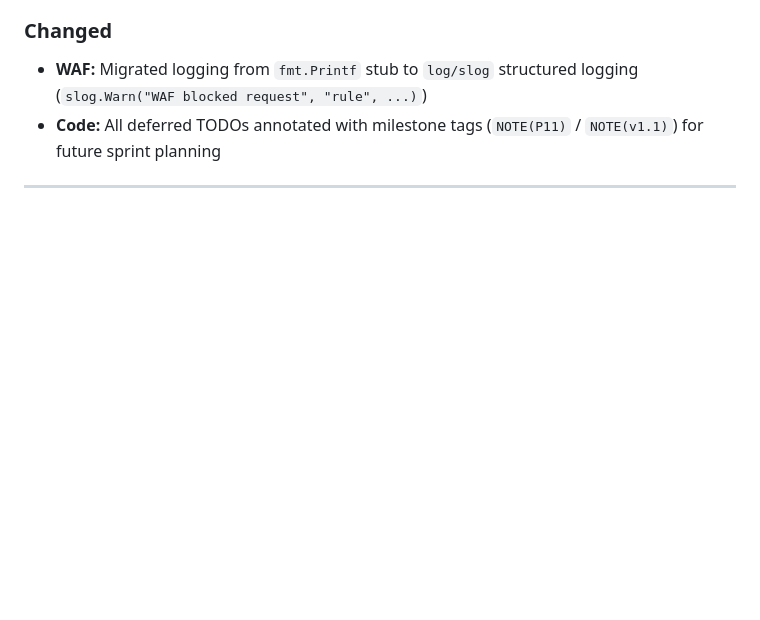
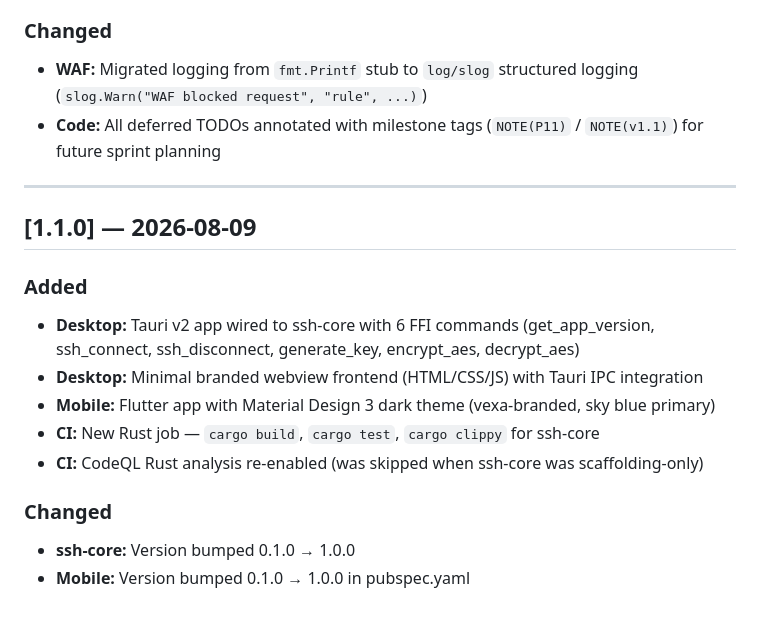
Before and after one commit to soumabali/vexa, a Markdown page: 02-application/CHANGELOG.md, the part around the change. GitHub-like rendering; blank space fills up the shorter version.

Commit message:
docs(p11): CHANGELOG v1.1.0 + P11 roadmap update

```diff
--- a/02-application/CHANGELOG.md
+++ b/02-application/CHANGELOG.md
@@ -104,4 +104,20 @@ and this project adheres to [Semantic Versioning](https://semver.org/spec/v2.0.0
 ---
 
 [1.0.1]: https://github.com/soumabali/vexa/releases/tag/v1.0.1
+
+## [1.1.0] — 2026-08-09
+
+### Added
+
+- **Desktop:** Tauri v2 app wired to ssh-core with 6 FFI commands (get_app_version, ssh_connect, ssh_disconnect, generate_key, encrypt_aes, decrypt_aes)
+- **Desktop:** Minimal branded webview frontend (HTML/CSS/JS) with Tauri IPC integration
+- **Mobile:** Flutter app with Material Design 3 dark theme (vexa-branded, sky blue primary)
+- **CI:** New Rust job — `cargo build`, `cargo test`, `cargo clippy` for ssh-core
+- **CI:** CodeQL Rust analysis re-enabled (was skipped when ssh-core was scaffolding-only)
+
+### Changed
+
+- **ssh-core:** Version bumped 0.1.0 → 1.0.0
+- **Mobile:** Version bumped 0.1.0 → 1.0.0 in pubspec.yaml
+
 [1.0.0]: https://github.com/soumabali/vexa/releases/tag/v1.0.0
```
